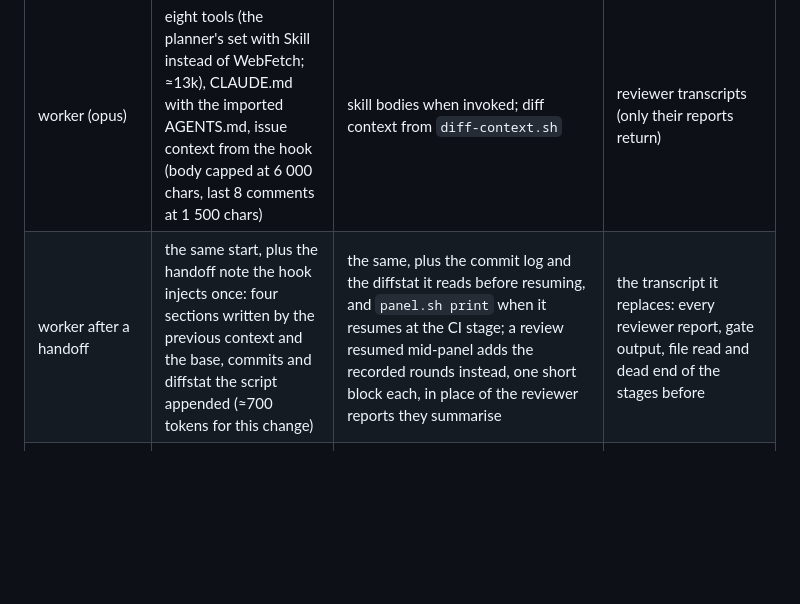
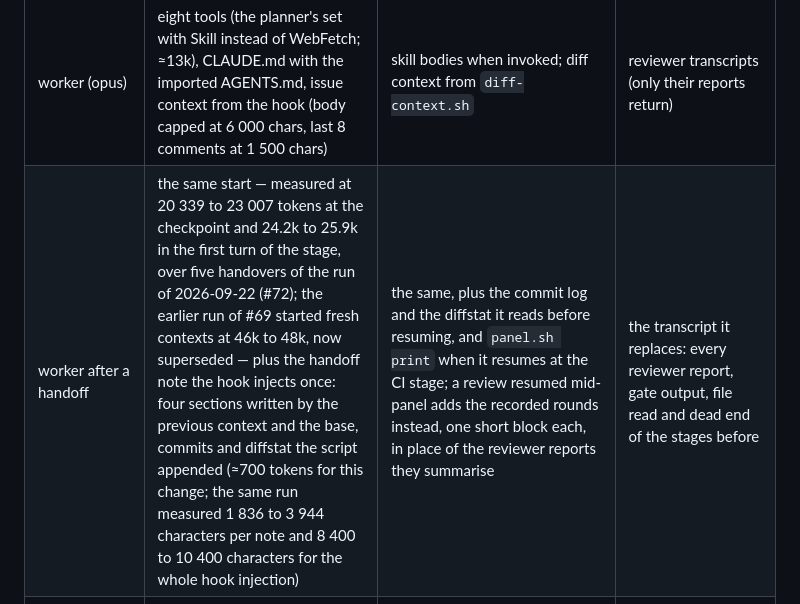
Before and after one commit to CalvinDittkrist/workflows, a Markdown page: docs/token-budget.md, the part around one of its changes. Drawn GitHub-style; blank space fills up the shorter version.

```diff
--- a/docs/token-budget.md
+++ b/docs/token-budget.md
@@ -7,7 +7,7 @@ The pipeline is designed so that every context holds only what its job needs.
 | orchestrator (sonnet) | its agent prompt (≈300 tokens), the Bash tool only (≈7k with system prompt, versus ≈17k for the full tool set) | script output per command; the Herdr skill only via `/orchestrator:herdr` | CLAUDE.md (`omitClaudeMd`), code, diffs |
 | planner (fable; its `spec-checker` and research subagents inherit) | its agent prompt (≈300 tokens), eight tools (Bash, Read, Write, Edit, Grep, Glob, Agent, WebFetch; ≈10k), CLAUDE.md with the imported AGENTS.md, topic or issue from the hook (same caps as the worker) | one stage skill body per invocation; templates (spec, ticket, brief) only when that stage runs; a research subagent's report | worker and orchestrator skills; other stages' bodies |
 | worker (opus) | eight tools (the planner's set with Skill instead of WebFetch; ≈13k), CLAUDE.md with the imported AGENTS.md, issue context from the hook (body capped at 6 000 chars, last 8 comments at 1 500 chars) | skill bodies when invoked; diff context from `diff-context.sh` | reviewer transcripts (only their reports return) |
-| worker after a handoff | the same start, plus the handoff note the hook injects once: four sections written by the previous context and the base, commits and diffstat the script appended (≈700 tokens for this change) | the same, plus the commit log and the diffstat it reads before resuming, and `panel.sh print` when it resumes at the CI stage; a review resumed mid-panel adds the recorded rounds instead, one short block each, in place of the reviewer reports they summarise | the transcript it replaces: every reviewer report, gate output, file read and dead end of the stages before |
+| worker after a handoff | the same start — measured at 20 339 to 23 007 tokens at the checkpoint and 24.2k to 25.9k in the first turn of the stage, over five handovers of the run of 2026-09-22 (#72); the earlier run of #69 started fresh contexts at 46k to 48k, now superseded — plus the handoff note the hook injects once: four sections written by the previous context and the base, commits and diffstat the script appended (≈700 tokens for this change; the same run measured 1 836 to 3 944 characters per note and 8 400 to 10 400 characters for the whole hook injection) | the same, plus the commit log and the diffstat it reads before resuming, and `panel.sh print` when it resumes at the CI stage; a review resumed mid-panel adds the recorded rounds instead, one short block each, in place of the reviewer reports they summarise | the transcript it replaces: every reviewer report, gate output, file read and dead end of the stages before |
 | `docs-lookup` (sonnet) | its prompt (≈400 tokens), CLAUDE.md, the question and the script path | the documentation pages it reads through `claude-docs.sh` | the worker's conversation, the open web |
 | each reviewer (inherit; docs reviewer sonnet) | its prompt (≈350 tokens), CLAUDE.md (docs reviewer omits it), the brief with the round's gate record | files it chooses to read | the worker's conversation |
 | pr-author | its prompt, the brief with the panel summary and the gate record | diff, issue | the worker's conversation |
```
Also changed, not shown: other parts of docs/token-budget.md (+1 -1 lines).
